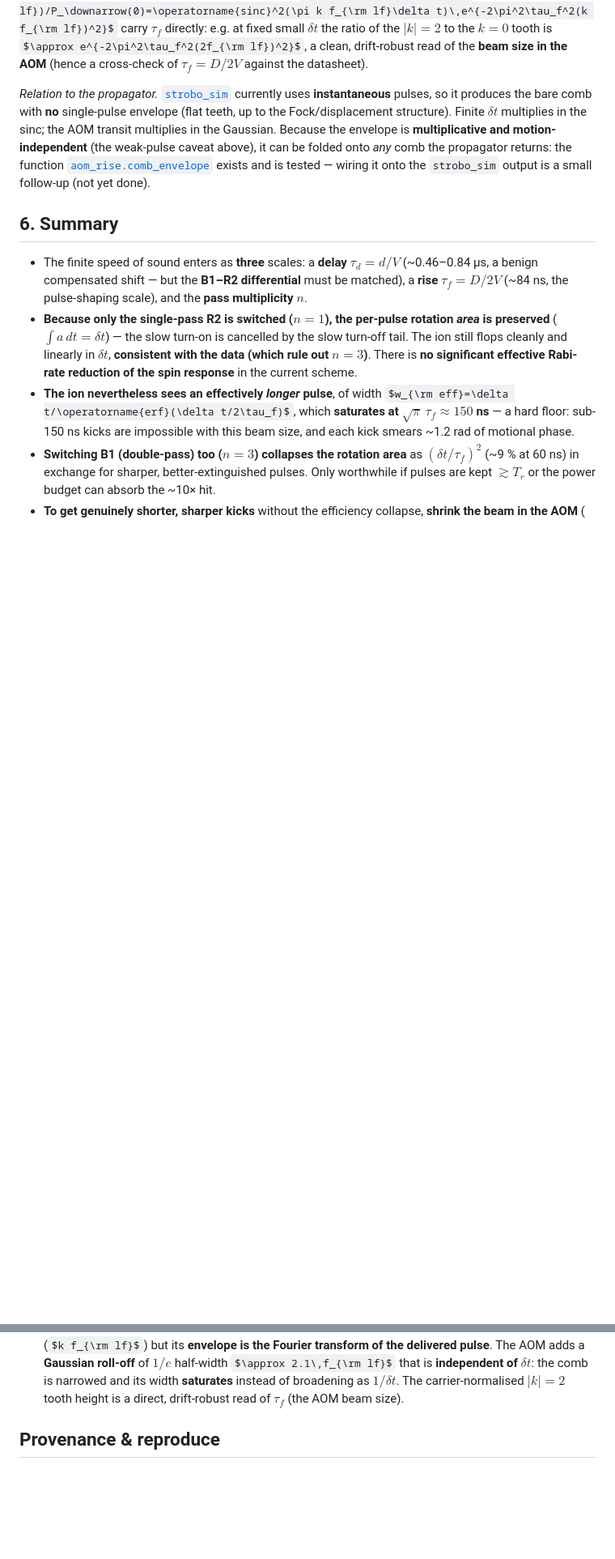
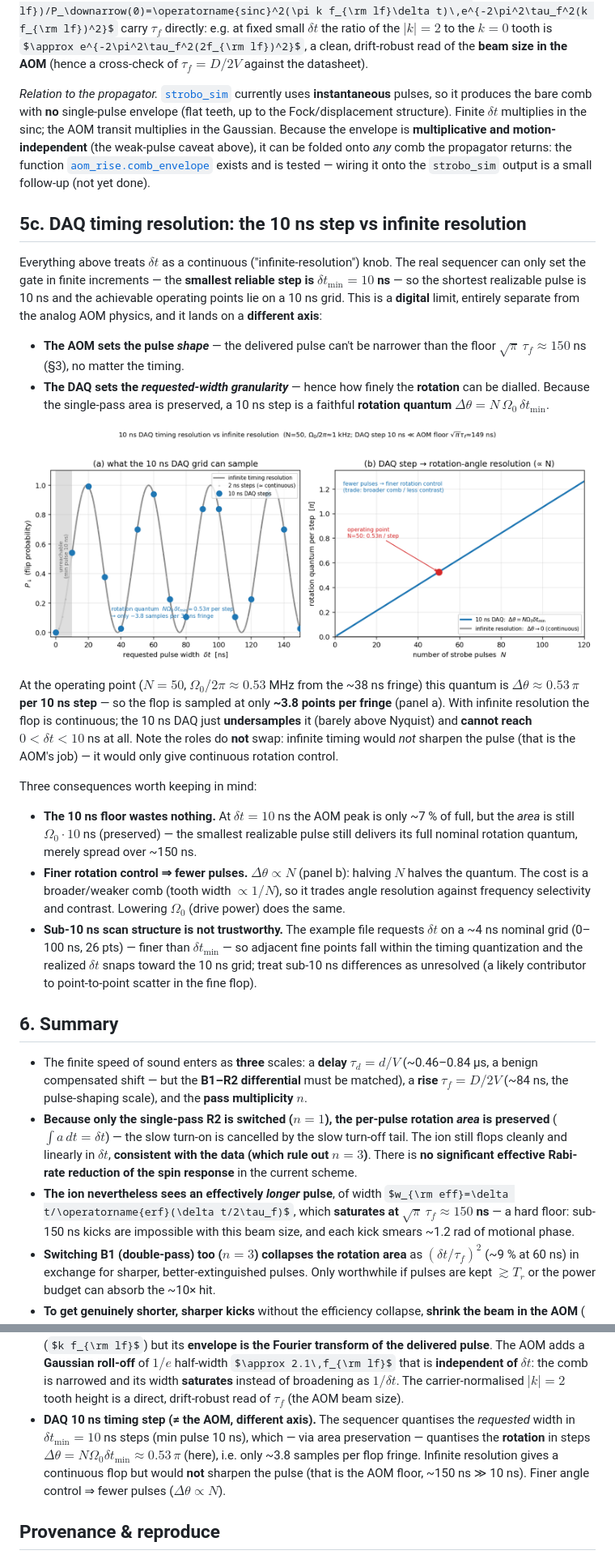
Before and after one commit to uwarring82/paula-gen-FD, a Markdown page: docs/notes/aom_finite_sound_velocity_rabi.md, 2 parts joined by grey strips. Shown at 81% size. Rendered like a GitHub page; pictures changed too: docs/figures/aom_daq_resolution.png (added); some formulas as TeX source; blank space fills up the shorter version.

Commit message:
docs(note): add DAQ 10 ns timing-resolution section to the AOM note
New section 5c + figure aom_daq_resolution.png: the sequencer's 10 ns timing step
(smallest gate) vs infinite resolution. Because the single-pass area is preserved,
a 10 ns step is a faithful rotation quantum d(theta)=N*Omega0*dt_min ~ 0.53*pi
(N=50, Omega0/2pi~0.53 MHz) -> only ~3.8 samples per flop fringe; min pulse 10 ns
(sub-10 ns unreachable). Key framing: the DAQ step (10 ns) and the AOM width floor
(~150 ns) act on DIFFERENT axes -- timing sets rotation-angle granularity, the AOM
sets pulse shape; infinite timing would not sharpen the pulse. d(theta) ~ N (fewer
pulses -> finer angle, broader comb). Notation row, summary bullet, provenance updated.

Also: use <strong> for two "~..." bold spans (pandoc GFM emphasis quirk left literal
**), and lineterminator="\n" in write_table (CSV LF, no CRLF warning). Note-only
refinement; model engine + tests unchanged.

Co-Authored-By: Claude Opus 4.8 (1M context) <noreply@anthropic.com>

```diff
--- a/docs/notes/aom_finite_sound_velocity_rabi.md
+++ b/docs/notes/aom_finite_sound_velocity_rabi.md
@@ -306,6 +307,42 @@ above), it can be folded onto *any* comb the propagator returns: the function
 [`aom_rise.comb_envelope`](../../spike/engines/aom_rise.py) exists and is tested — wiring it onto the
 `strobo_sim` output is a small follow-up (not yet done).
 
+## 5c. DAQ timing resolution: the 10 ns step vs infinite resolution
+
+Everything above treats $\delta t$ as a continuous ("infinite-resolution") knob. The real
+sequencer can only set the gate in finite increments — the **smallest reliable step is
+$\delta t_{\min}=10$ ns** — so the shortest realizable pulse is 10 ns and the achievable
+operating points lie on a 10 ns grid. This is a **digital** limit, entirely separate from the
+analog AOM physics, and it lands on a **different axis**:
+
+- **The AOM sets the pulse *shape*** — the delivered pulse can't be narrower than the floor
+  $\sqrt{\pi}\,\tau_f\approx150$ ns (§3), no matter the timing.
+- **The DAQ sets the *requested-width granularity*** — hence how finely the **rotation** can be
+  dialled. Because the single-pass area is preserved, a 10 ns step is a faithful **rotation
+  quantum** $\Delta\theta = N\,\Omega_0\,\delta t_{\min}$.
+
+![10 ns DAQ vs infinite resolution](../figures/aom_daq_resolution.png)
+
+At the operating point ($N=50$, $\Omega_0/2\pi\approx0.53$ MHz from the ~38 ns fringe) this quantum
+is **$\Delta\theta\approx0.53\,\pi$ per 10 ns step** — so the flop is sampled at only <strong>~3.8 points
+per fringe</strong> (panel a). With infinite resolution the flop is continuous; the 10 ns DAQ just
+**undersamples** it (barely above Nyquist) and **cannot reach** $0<\delta t<10$ ns at all. Note the
+roles do **not** swap: infinite timing would *not* sharpen the pulse (that is the AOM's job) — it
+would only give continuous rotation control.
+
+Three consequences worth keeping in mind:
+
+- **The 10 ns floor wastes nothing.** At $\delta t=10$ ns the AOM peak is only ~7 % of full, but the
+  *area* is still $\Omega_0\cdot10$ ns (preserved) — the smallest realizable pulse still delivers its
+  full nominal rotation quantum, merely spread over ~150 ns.
+- **Finer rotation control ⇒ fewer pulses.** $\Delta\theta\propto N$ (panel b): halving $N$ halves the
+  quantum. The cost is a broader/weaker comb (tooth width $\propto1/N$), so it trades angle resolution
+  against frequency selectivity and contrast. Lowering $\Omega_0$ (drive power) does the same.
+- **Sub-10 ns scan structure is not trustworthy.** The example file requests $\delta t$ on a ~4 ns
+  nominal grid (0–100 ns, 26 pts) — finer than $\delta t_{\min}$ — so adjacent fine points fall within
+  the timing quantization and the realized $\delta t$ snaps toward the 10 ns grid; treat sub-10 ns
+  differences as unresolved (a likely contributor to point-to-point scatter in the fine flop).
+
 ## 6. Summary
 
 - The finite speed of sound enters as **three** scales: a **delay** $\tau_d=d/V$ (~0.46–0.84 µs, a benign
@@ -328,6 +365,11 @@ above), it can be folded onto *any* comb the propagator returns: the function
   **Gaussian roll-off** of $1/e$ half-width $\approx 2.1\,f_{\rm lf}$ that is **independent of $\delta t$**:
   the comb is narrowed and its width **saturates** instead of broadening as $1/\delta t$. The
   carrier-normalised $|k|{=}2$ tooth height is a direct, drift-robust read of $\tau_f$ (the AOM beam size).
+- **DAQ 10 ns timing step (≠ the AOM, different axis).** The sequencer quantises the *requested* width in
+  $\delta t_{\min}=10$ ns steps (min pulse 10 ns), which — via area preservation — quantises the **rotation**
+  in steps $\Delta\theta=N\Omega_0\delta t_{\min}\approx0.53\,\pi$ (here), i.e. only ~3.8 samples per flop
+  fringe. Infinite resolution gives a continuous flop but would **not** sharpen the pulse (that is the AOM
+  floor, ~150 ns ≫ 10 ns). Finer angle control ⇒ fewer pulses ($\Delta\theta\propto N$).
 
 ## Provenance & reproduce
 
```
Also changed, not shown: other parts of docs/notes/aom_finite_sound_velocity_rabi.md (+4 -2 lines), docs/LOGBOOK.md (+12 -0 lines), 2 other files.
